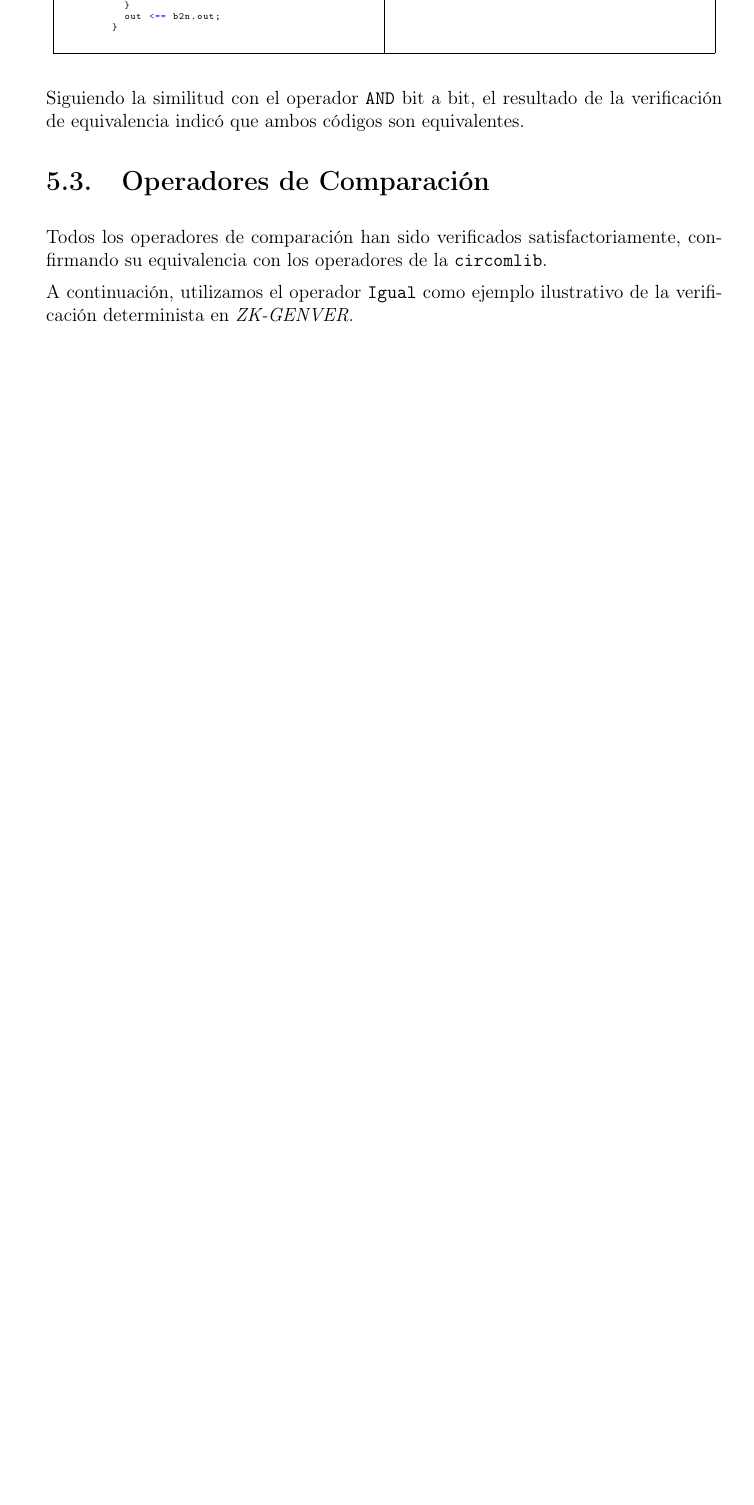
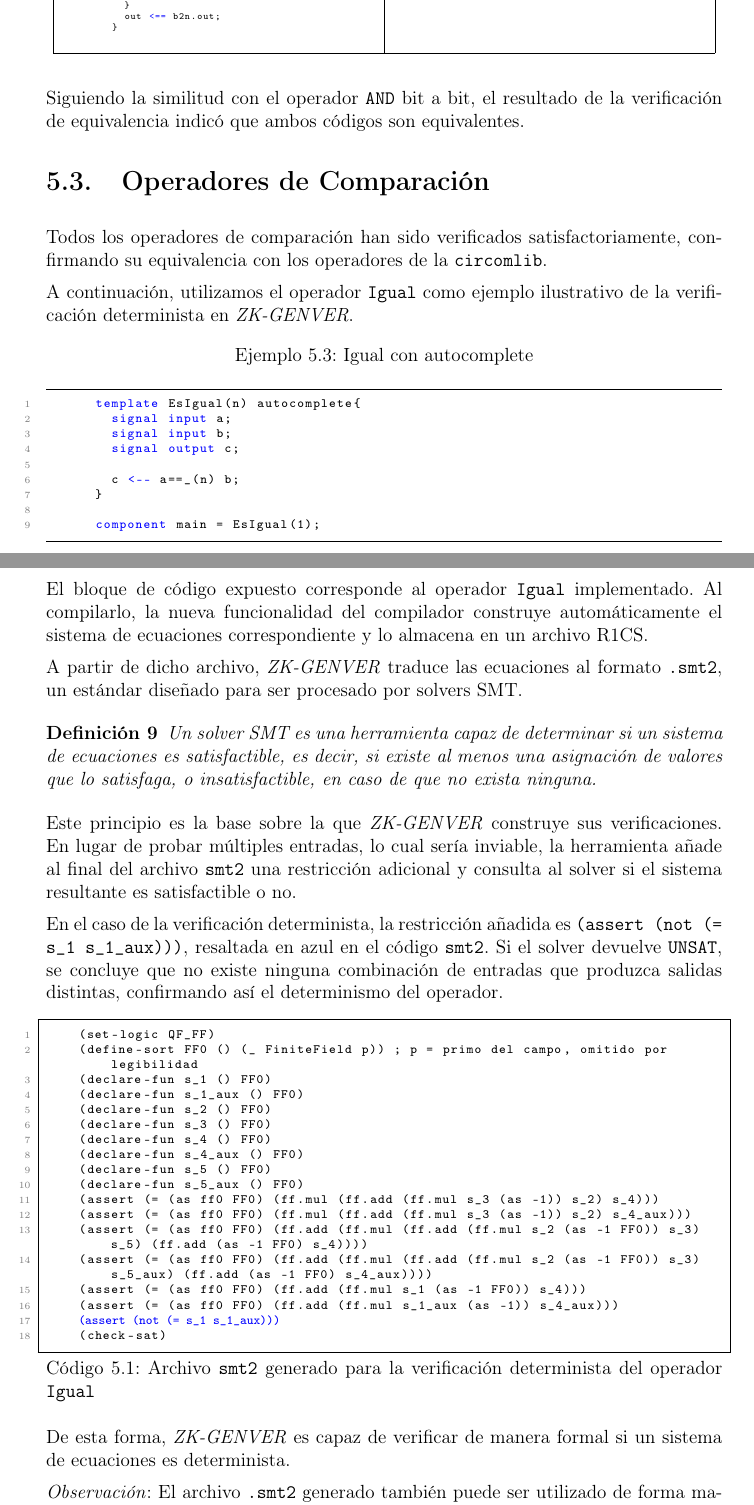
Before and after one commit to luciamarst/circom, a LaTeX thesis (Documentación/Documentación oficial/Documento final.tex): part of page 48 of 51 before the commit and two parts of pages 48 and 49 of 53 after it, the two joined at a grey line, cut so that both start at the same text, the shorter picture padded with empty space. Compiled offline with pdfLaTeX.

Commit message:
ejemplo isEqual

```diff
--- a/Documentación/Documentación oficial/Documento final.tex
+++ b/Documentación/Documentación oficial/Documento final.tex
@@ -2742,6 +2742,78 @@ placement=H
 	\noindent A continuación, utilizamos el operador \texttt{Igual} como
 	ejemplo ilustrativo de la verificación determinista en \textit{ZK-GENVER}.
 
+		\begin{mi_ejemplo}
+		\caption{Igual con autocomplete}
+		\label{ex:igual-autocomplete}
+		\begin{lstlisting}[
+			language=Circom,
+			basicstyle=\scriptsize\ttfamily,
+			]
+			template EsIgual(n) autocomplete{
+				signal input a;
+				signal input b;
+				signal output c;
+
+				c <-- a==_(n) b;
+			}
+
+			component main = EsIgual(1);
+
+		\end{lstlisting}
+	\end{mi_ejemplo}
+
+	\vspace{0.2cm}
+	\noindent El bloque de código expuesto corresponde al operador \texttt{Igual} implementado. Al compilarlo, la nueva funcionalidad del compilador construye automáticamente el sistema de ecuaciones correspondiente y lo almacena en un archivo R1CS.
+
+	\vspace{0.2cm}
+	\noindent A partir de dicho archivo, \textit{ZK-GENVER} traduce las ecuaciones al formato \texttt{.smt2}, un estándar diseñado para ser procesado por solvers SMT.
+
+	\begin{definicion}
+		Un solver SMT es una herramienta capaz de determinar si un sistema de ecuaciones es \textit{satisfactible}, es decir, si existe al menos una asignación de valores que lo satisfaga, o \textit{insatisfactible}, en caso de que no exista ninguna.
+	\end{definicion}
+
+	\noindent Este principio es la base sobre la que \textit{ZK-GENVER} construye sus verificaciones. En lugar de probar múltiples entradas, lo cual sería inviable, la herramienta añade al final del archivo \texttt{smt2} una restricción adicional y consulta al solver si el sistema resultante es satisfactible o no.
+
+	\vspace{0.2cm}
+	\noindent En el caso de la verificación determinista, la restricción añadida es \texttt{(assert (not (= s\_1 s\_1\_aux)))}, resaltada en azul en el código \texttt{smt2}. Si el solver devuelve \texttt{UNSAT}, se concluye que no existe ninguna combinación de entradas que produzca salidas distintas, confirmando así el determinismo del operador.
+
+	\vspace{0.2cm}
+	\noindent
+	\begin{lstlisting}[escapechar=@,
+		language={},
+		basicstyle=\ttfamily\scriptsize,
+		breaklines=true,
+		frame=single,
+		caption={Archivo \texttt{smt2} generado para la verificación determinista del operador \texttt{Igual}},
+		label={lst:smt2-igual-determinista}
+		]
+		(set-logic QF_FF)
+		(define-sort FF0 () (_ FiniteField p)) ; p = primo del campo, omitido por legibilidad
+		(declare-fun s_1 () FF0)
+		(declare-fun s_1_aux () FF0)
+		(declare-fun s_2 () FF0)
+		(declare-fun s_3 () FF0)
+		(declare-fun s_4 () FF0)
+		(declare-fun s_4_aux () FF0)
+		(declare-fun s_5 () FF0)
+		(declare-fun s_5_aux () FF0)
+		(assert (= (as ff0 FF0) (ff.mul (ff.add (ff.mul s_3 (as -1)) s_2) s_4)))
+		(assert (= (as ff0 FF0) (ff.mul (ff.add (ff.mul s_3 (as -1)) s_2) s_4_aux)))
+		(assert (= (as ff0 FF0) (ff.add (ff.mul (ff.add (ff.mul s_2 (as -1 FF0)) s_3) s_5) (ff.add (as -1 FF0) s_4))))
+		(assert (= (as ff0 FF0) (ff.add (ff.mul (ff.add (ff.mul s_2 (as -1 FF0)) s_3) s_5_aux) (ff.add (as -1 FF0) s_4_aux))))
+		(assert (= (as ff0 FF0) (ff.add (ff.mul s_1 (as -1 FF0)) s_4)))
+		(assert (= (as ff0 FF0) (ff.add (ff.mul s_1_aux (as -1)) s_4_aux)))
+		@\textcolor{blue}{(assert (not (= s\_1 s\_1\_aux)))}@
+		(check-sat)
+	\end{lstlisting}
+
+
+	\vspace{0.2cm}
+	\noindent De esta forma, \textit{ZK-GENVER} es capaz de verificar de manera formal si un sistema de ecuaciones es determinista.
+
+	\vspace{0.2cm}
+	\noindent \textit{Observación}: El archivo \texttt{.smt2} generado también puede ser utilizado de forma manual, modificando los valores de las señales de entrada para consultar la salida correspondiente y validar así la lógica del operador caso a caso. De manera análoga, \textit{ZK-GENVER} aplica este mismo principio de forma automática para comparar la equivalencia entre dos circuitos, comprobando si para las mismas entradas ambos sistemas producen siempre la misma salida.
+
 	\section{Operadores de Desplazamiento}
 
 
```
Also changed, not shown: Documentación/Documentación oficial/Documento final.pdf, 1 other file.
